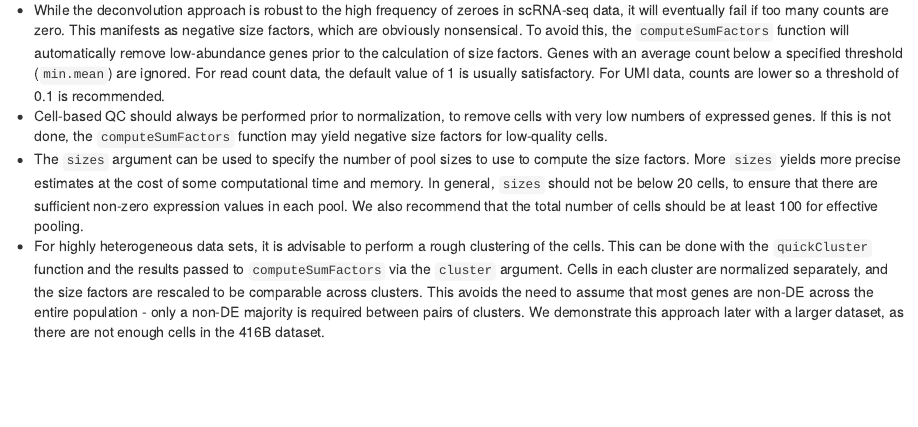
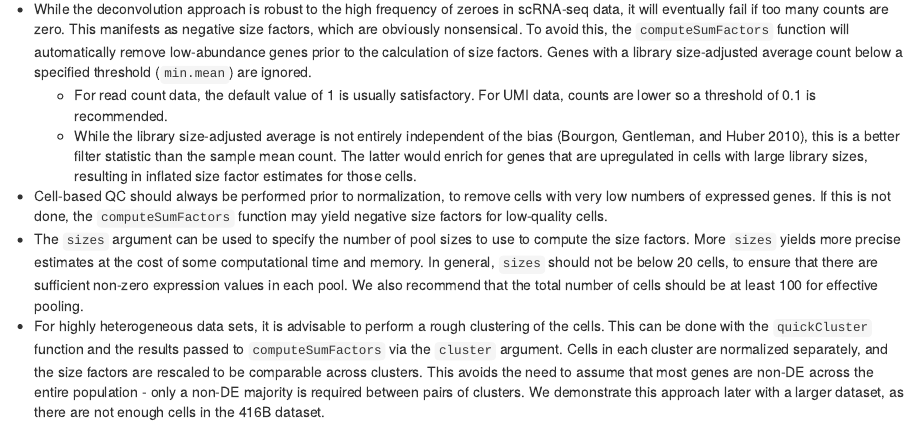
Before and after one commit to MarioniLab/simpleSingleCell, an R Markdown document (vignettes/part1.Rmd): the page in a window 1100 px wide, from 12640 px down before the commit and from 12690 px down after it, so that both start at the same text. Rendered offline with R 4.5, knitr and Pandoc, with nearby package versions; drawn as R Markdown's standard HTML page in place of the format the file asks for; some code elsewhere in the file could not run offline; common packages that the code uses without loading them are loaded.

Commit message:
Moved mean filter justification from part 2 to part 1. Added zlim to plotHeatmap in part 1. Showed unzipping of original file during data input.

```diff
--- a/vignettes/part1.Rmd
+++ b/vignettes/part1.Rmd
@@ -506,9 +509,11 @@ __Comments from Aaron:__
 - While the deconvolution approach is robust to the high frequency of zeroes in scRNA-seq data, it will eventually fail if too many counts are zero.
 This manifests as negative size factors, which are obviously nonsensical.
 To avoid this, the `computeSumFactors` function will automatically remove low-abundance genes prior to the calculation of size factors.
-Genes with an average count below a specified threshold (`min.mean`) are ignored.
-For read count data, the default value of 1 is usually satisfactory.
-For UMI data, counts are lower so a threshold of 0.1 is recommended.
+Genes with a library size-adjusted average count below a specified threshold (`min.mean`) are ignored.
+  - For read count data, the default value of 1 is usually satisfactory.
+    For UMI data, counts are lower so a threshold of 0.1 is recommended.
+  - While the library size-adjusted average is not entirely independent of the bias [@bourgon2010independent], this is a better filter statistic than the sample mean count.
+    The latter would enrich for genes that are upregulated in cells with large library sizes, resulting in inflated size factor estimates for those cells.
 - Cell-based QC should always be performed prior to normalization, to remove cells with very low numbers of expressed genes.
 If this is not done, the `computeSumFactors` function may yield negative size factors for low-quality cells.
 - The `sizes` argument can be used to specify the number of pool sizes to use to compute the size factors.
```
Also changed, not shown: vignettes/part1.Rmd (7 more changed lines).
